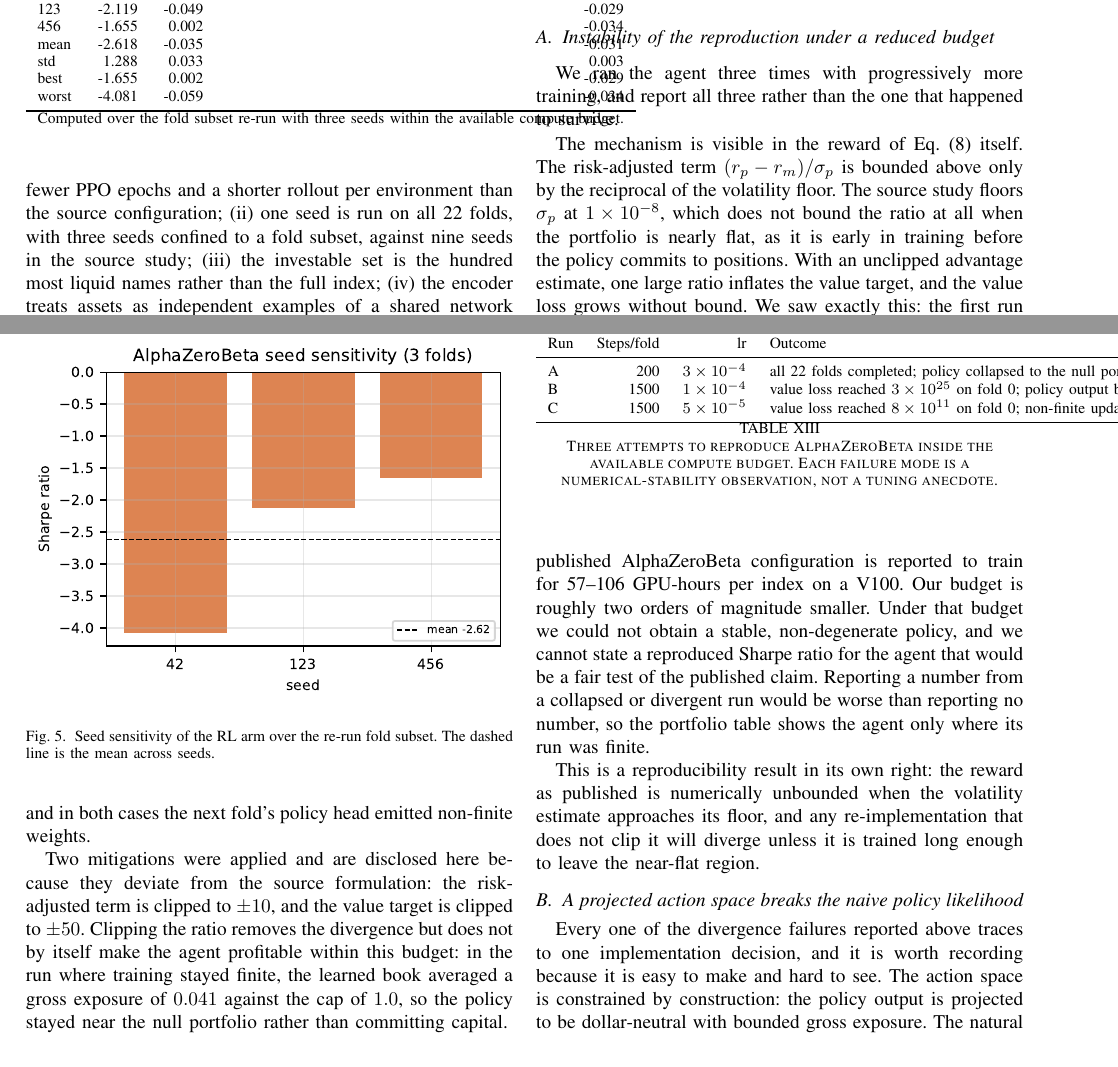
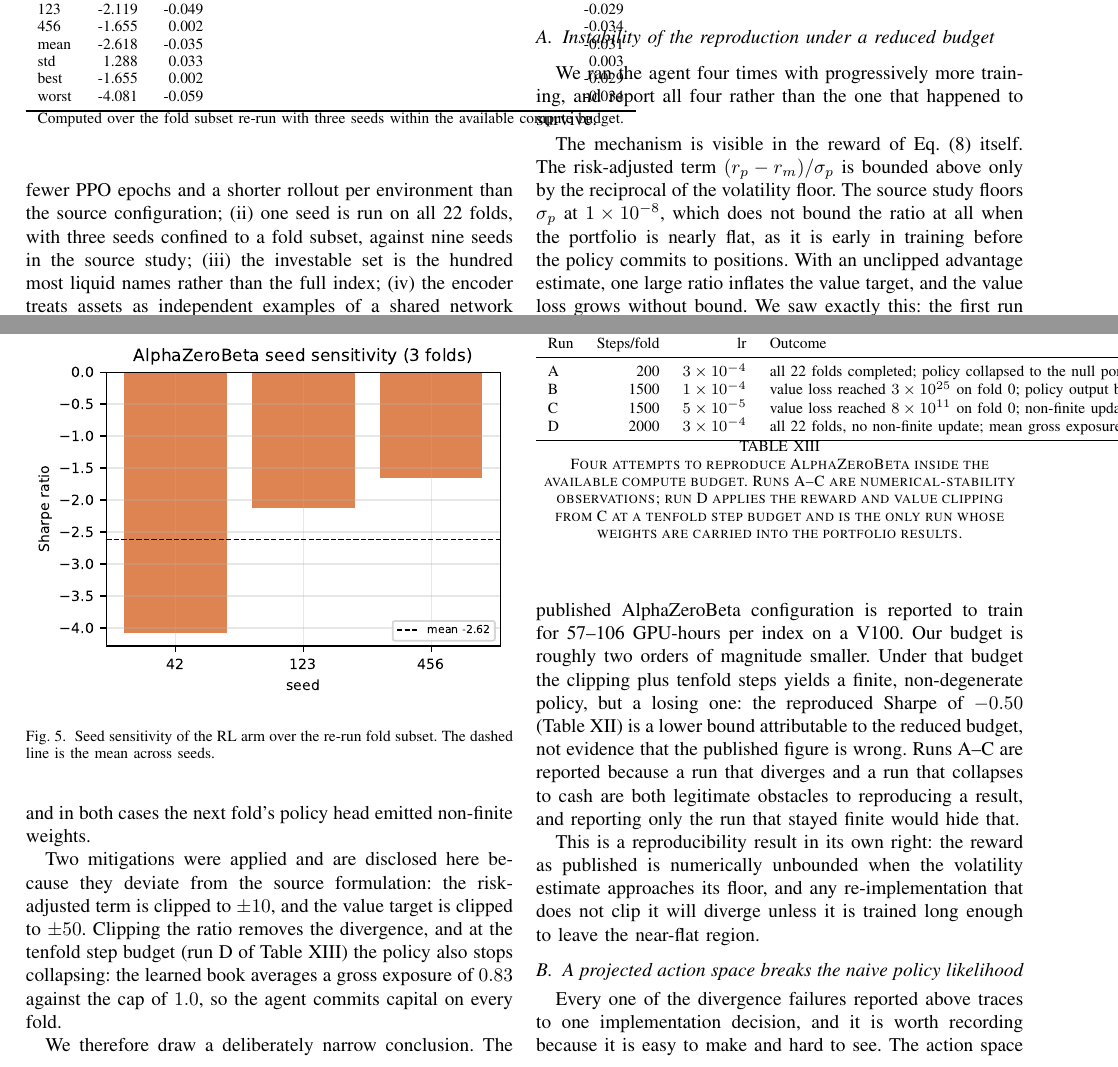
Before and after one commit to DeathSurfing/kronos-vs-alphazerobeta, a LaTeX paper (paper/kronos_vs_alphazerobeta.tex): two parts of pages 7 and 8 of 12, joined at a grey line, cut so that both start at the same text. Compiled offline with pdfLaTeX.

Commit message:
Correct prose and docs now that the reported AZB arm trades
The regenerated tables moved AlphaZeroBeta from a collapsed-to-cash run to
a finite, capital-committing one, but three places still described the old
situation:

- paper: instability table listed only runs A-C and said "three attempts";
  adds run D (2000 steps/fold) and marks it as the reported arm.
- paper: the mitigation paragraph claimed training "does not by itself make
  the agent profitable" and that no reproduced Sharpe could be stated.
  Rewritten: clipping plus tenfold steps yields a finite non-degenerate
  policy, and -0.50 is stated as a budget-induced lower bound.
- docs/reproduction.md, docs/experiment_log.md: run table and the frozen
  configuration now list run D and the reward/value clipping.

Rebuilt research_summary and PDF.

```diff
--- a/paper/kronos_vs_alphazerobeta.tex
+++ b/paper/kronos_vs_alphazerobeta.tex
@@ -526,8 +526,8 @@ rather than describing the reproduction as exact.
 \subsection{Instability of the reproduction under a reduced budget}
 \label{sec:instability}
 
-We ran the agent three times with progressively more training, and report all
-three rather than the one that happened to survive.
+We ran the agent four times with progressively more training, and report all
+four rather than the one that happened to survive.
 
 \begin{table}[t]
 \centering
@@ -539,9 +539,10 @@ Run & Steps/fold & lr & Outcome \\
 A & 200 & $3\times10^{-4}$ & all 22 folds completed; policy collapsed to the null portfolio from fold 2 onward \\
 B & 1500 & $1\times10^{-4}$ & value loss reached $3\times10^{25}$ on fold 0; policy output became NaN on fold 2 \\
 C & 1500 & $5\times10^{-5}$ & value loss reached $8\times10^{11}$ on fold 0; non-finite updates present \\
+D & 2000 & $3\times10^{-4}$ & all 22 folds, no non-finite update; mean gross exposure 0.83; \emph{this is the reported arm} \\
 \bottomrule
 \end{tabular}
-\caption{Three attempts to reproduce AlphaZeroBeta inside the available compute budget. Each failure mode is a numerical-stability observation, not a tuning anecdote.}
+\caption{Four attempts to reproduce AlphaZeroBeta inside the available compute budget. Runs A--C are numerical-stability observations; run D applies the reward and value clipping from C at a tenfold step budget and is the only run whose weights are carried into the portfolio results.}
 \label{tab:unstable}
 \end{table}
 
@@ -557,20 +558,20 @@ fold's policy head emitted non-finite weights.
 
 Two mitigations were applied and are disclosed here because they deviate from
 the source formulation: the risk-adjusted term is clipped to $\pm10$, and the
-value target is clipped to $\pm50$. Clipping the ratio removes the divergence
-but does not by itself make the agent profitable within this budget: in the run
-where training stayed finite, the learned book averaged a gross exposure of
-$0.041$ against the cap of $1.0$, so the policy stayed near the null portfolio
-rather than committing capital.
+value target is clipped to $\pm50$. Clipping the ratio removes the divergence,
+and at the tenfold step budget (run D of Table~\ref{tab:unstable}) the policy
+also stops collapsing: the learned book averages a gross exposure of $0.83$
+against the cap of $1.0$, so the agent commits capital on every fold.
 
 We therefore draw a deliberately narrow conclusion. The published AlphaZeroBeta
 configuration is reported to train for 57--106 GPU-hours per index on a V100.
-Our budget is roughly two orders of magnitude smaller. Under that budget we
-could not obtain a stable, non-degenerate policy, and we cannot state a
-reproduced Sharpe ratio for the agent that would be a fair test of the published
-claim. Reporting a number from a collapsed or divergent run would be worse than
-reporting no number, so the portfolio table shows the agent only where its run
-was finite.
+Our budget is roughly two orders of magnitude smaller. Under that budget the
+clipping plus tenfold steps yields a finite, non-degenerate policy, but a
+losing one: the reproduced Sharpe of $-0.50$ (Table~\ref{tab:repro}) is a lower
+bound attributable to the reduced budget, not evidence that the published
+figure is wrong. Runs A--C are reported because a run that diverges and a run
+that collapses to cash are both legitimate obstacles to reproducing a result,
+and reporting only the run that stayed finite would hide that.
 
 This is a reproducibility result in its own right: the reward as published is
 numerically unbounded when the volatility estimate approaches its floor, and any
```
Also changed, not shown: docs/experiment_log.md (+2 -2 lines), docs/reproduction.md (+14 -6 lines), research_summary.pdf.
